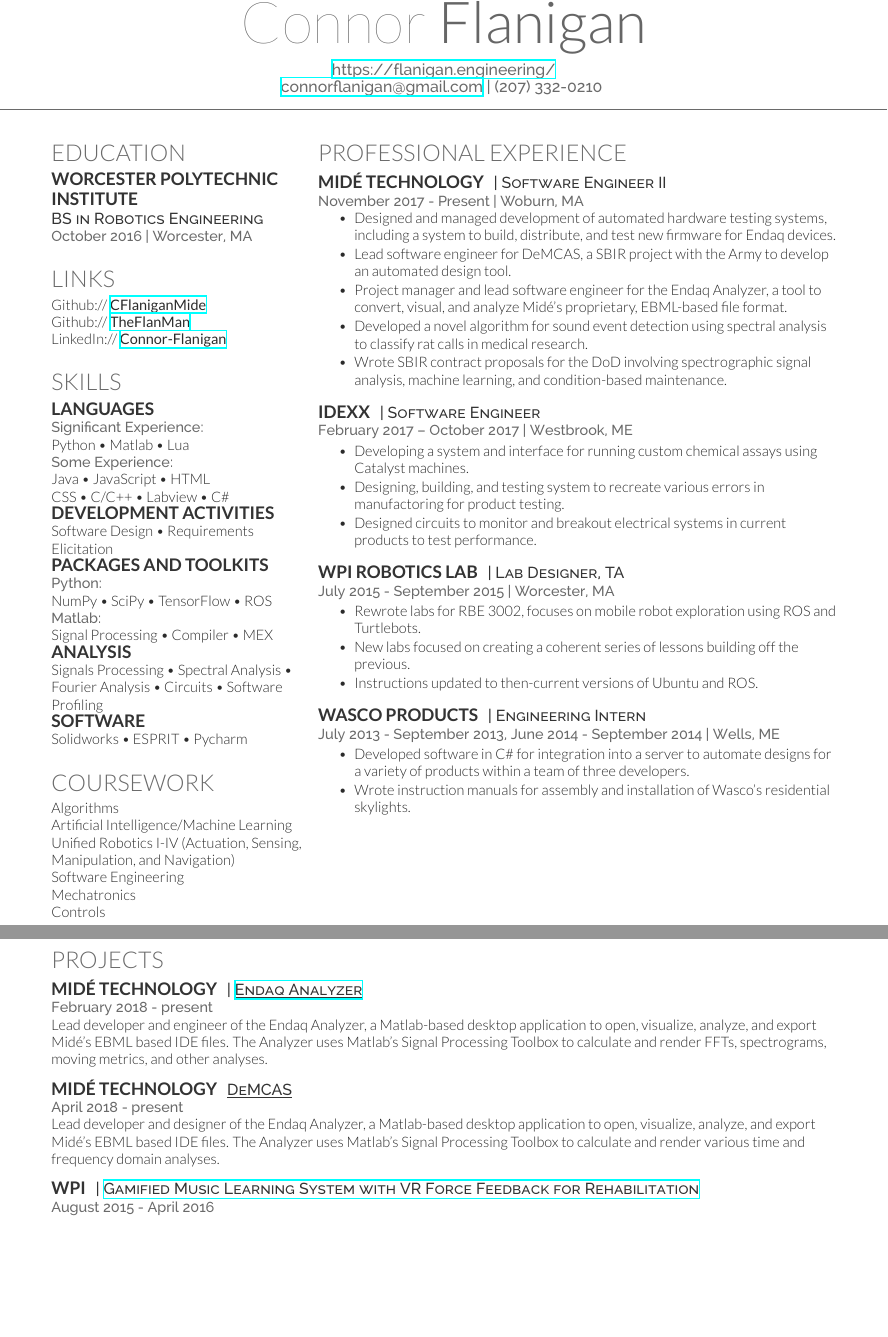
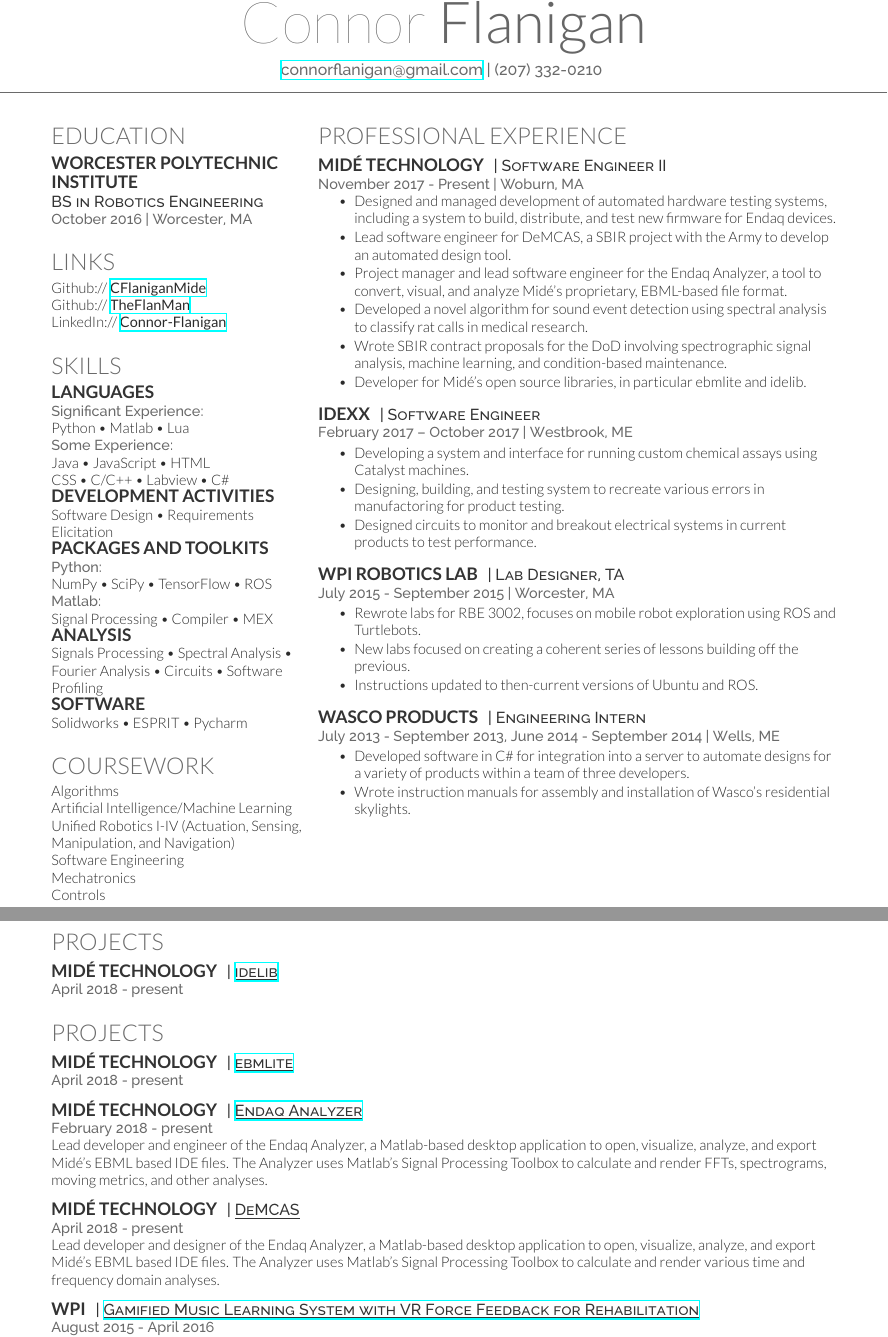
Before and after one commit to theflanman/resume, a LaTeX CV (Connor_Flanigan_Resume.tex): two parts of pages 1 and 2 of 2, joined at a grey line, cut so that both start at the same text, the shorter picture padded with empty space. Compiled offline with XeLaTeX.

Commit message:
more small commits because there is Thunder out there

```diff
--- a/Connor_Flanigan_Resume.tex
+++ b/Connor_Flanigan_Resume.tex
@@ -30,7 +30,7 @@
 \lastupdated % Print the Last Updated text at the top right
 
 \namesection{Connor}{Flanigan}{ % Your name
-\urlstyle{same}\url{https://flanigan.engineering/} \\ % Your website, LinkedIn profile or other web address
+% \urlstyle{same}\url{https://flanigan.engineering/} \\ % Your website, LinkedIn profile or other web address  % commenting out until I fix the DNS records
 \href{mailto:connorflanigan@gmail.com}{connorflanigan@gmail.com} | (207) 332-0210 % Your contact information
 }
 
@@ -140,6 +140,7 @@
 \item Project manager and lead software engineer for the Endaq Analyzer, a tool to convert, visual, and analyze Midé's proprietary, EBML-based file format.
 \item Developed a novel algorithm for sound event detection using spectral analysis to classify rat calls in medical research.
 \item Wrote SBIR contract proposals for the DoD involving spectrographic signal analysis, machine learning, and condition-based maintenance.
+\item Developer for Midé's open source libraries, in particular ebmlite and idelib.
 \end{tightitemize}
 
 \sectionspace % Some whitespace after the section
@@ -198,6 +199,26 @@
 \section{Projects}
 
 \runsubsection{Midé Technology}
+\descript{| \href{https://github.com/MideTechnology/idelib}{\underline{idelib}}}
+
+\location{April 2018 - present}
+
+\sectionspace % Some whitespace after the section
+
+%------------------------------------------------
+
+\section{Projects}
+
+\runsubsection{Midé Technology}
+\descript{| \href{https://github.com/MideTechnology/ebmlite}{\underline{ebmlite}}}
+
+\location{April 2018 - present}
+
+\sectionspace % Some whitespace after the section
+
+%------------------------------------------------
+
+\runsubsection{Midé Technology}
 \descript{| \href{https://info.mide.com/data-loggers/slam-stick-lab-software}{\underline{Endaq Analyzer}}}
 
 \location{February 2018 - present}
@@ -208,7 +229,7 @@
 %------------------------------------------------
 
 \runsubsection{Midé Technology}
-\descript{\underline{DeMCAS}}
+\descript{| \underline{DeMCAS}}
 
 \location{April 2018 - present}
 Lead developer and designer of the Endaq Analyzer, a Matlab-based desktop application to open, visualize, analyze, and export Midé's EBML based IDE files.  The Analyzer uses Matlab's Signal Processing Toolbox to calculate and render various time and frequency domain analyses.
@@ -218,7 +239,7 @@
 %------------------------------------------------
 
 \runsubsection{WPI}
-\descript{| \href{https://web.wpi.edu/Pubs/E-project/Available/E-project-042816-154409/unrestricted/MartinoManningFlaniganMQP.pdf}{Gamified Music Learning System with VR Force Feedback for Rehabilitation}}
+\descript{| \href{https://web.wpi.edu/Pubs/E-project/Available/E-project-042816-154409/unrestricted/MartinoManningFlaniganMQP.pdf}{\underline{Gamified Music Learning System with VR Force Feedback for Rehabilitation}}}
 
 \location{August 2015 - April 2016}
 Designed the mechanical and electrical systems for a custom haptic glove, utilizing a soft actuation system.
```
